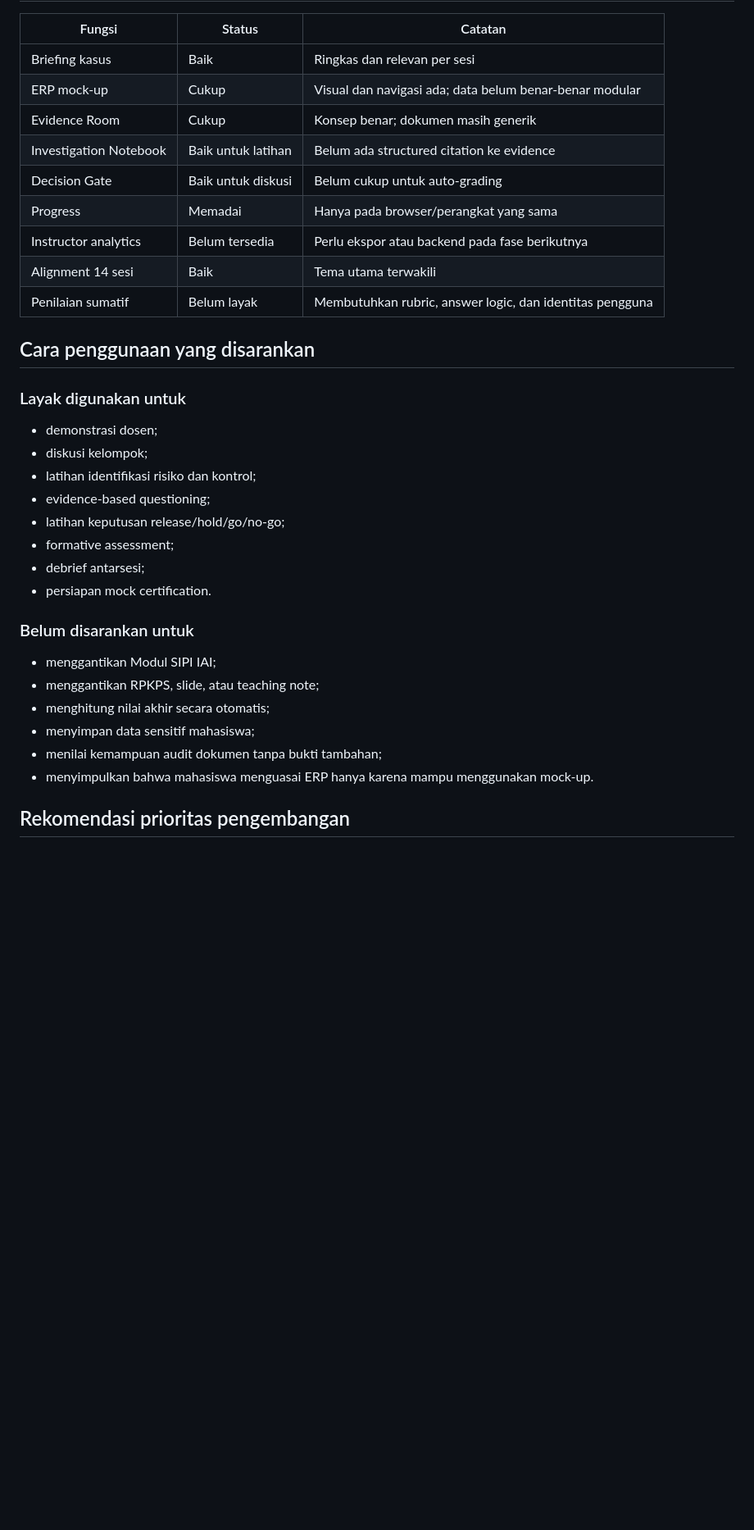
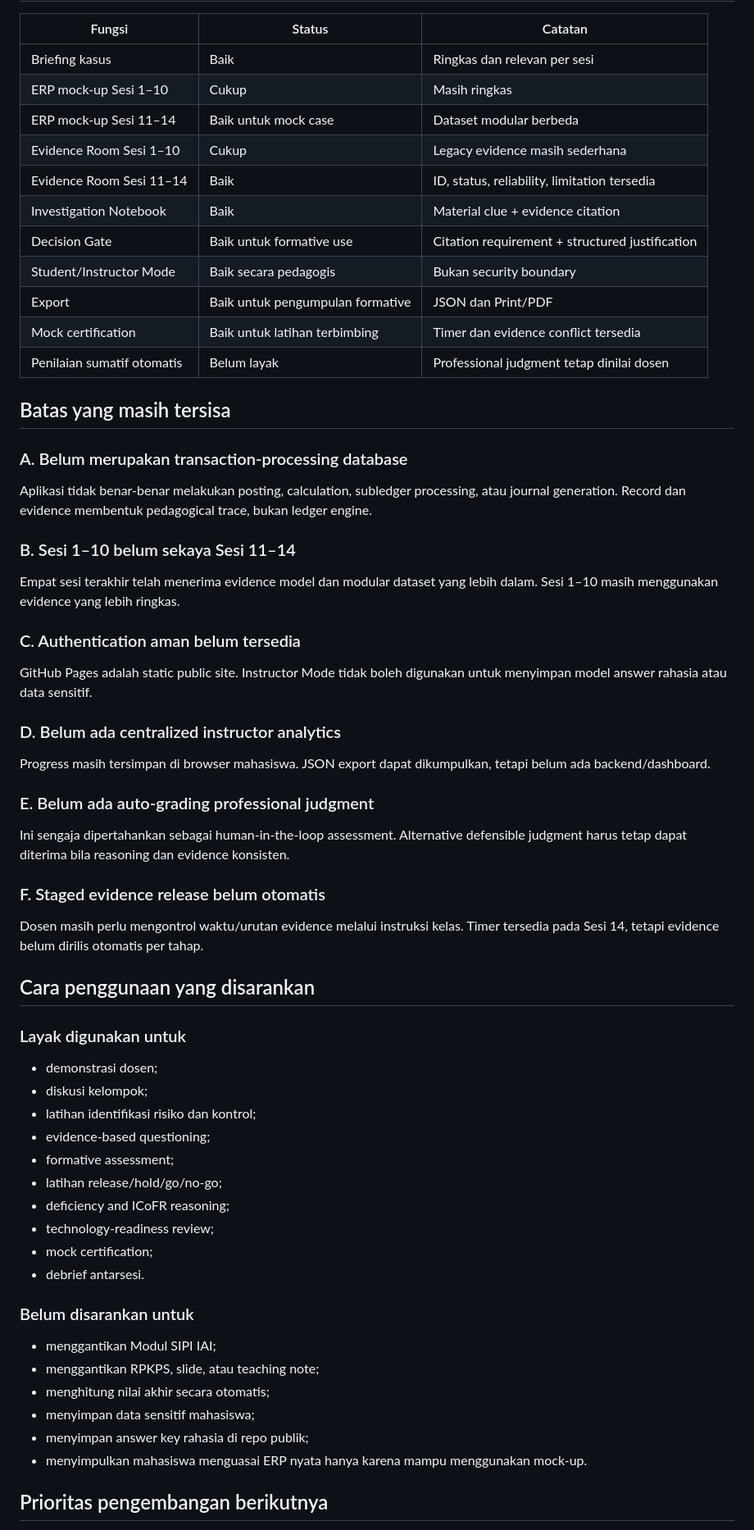
Before and after one commit to gunggu/sipi-integrated-case-lab, a Markdown page: docs/AUDIT_KONTEN_APLIKASI.md, the part around one of its changes. Shown at 82% size. Rendered like a GitHub page; blank space fills up the shorter version.

```diff
--- a/docs/AUDIT_KONTEN_APLIKASI.md
+++ b/docs/AUDIT_KONTEN_APLIKASI.md
@@ -143,14 +60,42 @@ Semua pengguna melihat struktur yang sama. Tidak ada hidden clue, staged evidenc
 | Fungsi | Status | Catatan |
 |---|---|---|
 | Briefing kasus | Baik | Ringkas dan relevan per sesi |
-| ERP mock-up | Cukup | Visual dan navigasi ada; data belum benar-benar modular |
-| Evidence Room | Cukup | Konsep benar; dokumen masih generik |
-| Investigation Notebook | Baik untuk latihan | Belum ada structured citation ke evidence |
-| Decision Gate | Baik untuk diskusi | Belum cukup untuk auto-grading |
-| Progress | Memadai | Hanya pada browser/perangkat yang sama |
-| Instructor analytics | Belum tersedia | Perlu ekspor atau backend pada fase berikutnya |
-| Alignment 14 sesi | Baik | Tema utama terwakili |
-| Penilaian sumatif | Belum layak | Membutuhkan rubric, answer logic, dan identitas pengguna |
+| ERP mock-up Sesi 1–10 | Cukup | Masih ringkas |
+| ERP mock-up Sesi 11–14 | Baik untuk mock case | Dataset modular berbeda |
+| Evidence Room Sesi 1–10 | Cukup | Legacy evidence masih sederhana |
+| Evidence Room Sesi 11–14 | Baik | ID, status, reliability, limitation tersedia |
+| Investigation Notebook | Baik | Material clue + evidence citation |
+| Decision Gate | Baik untuk formative use | Citation requirement + structured justification |
+| Student/Instructor Mode | Baik secara pedagogis | Bukan security boundary |
+| Export | Baik untuk pengumpulan formative | JSON dan Print/PDF |
+| Mock certification | Baik untuk latihan terbimbing | Timer dan evidence conflict tersedia |
+| Penilaian sumatif otomatis | Belum layak | Professional judgment tetap dinilai dosen |
+
+## Batas yang masih tersisa
+
+### A. Belum merupakan transaction-processing database
+
+Aplikasi tidak benar-benar melakukan posting, calculation, subledger processing, atau journal generation. Record dan evidence membentuk pedagogical trace, bukan ledger engine.
+
+### B. Sesi 1–10 belum sekaya Sesi 11–14
+
+Empat sesi terakhir telah menerima evidence model dan modular dataset yang lebih dalam. Sesi 1–10 masih menggunakan evidence yang lebih ringkas.
+
+### C. Authentication aman belum tersedia
+
+GitHub Pages adalah static public site. Instructor Mode tidak boleh digunakan untuk menyimpan model answer rahasia atau data sensitif.
+
+### D. Belum ada centralized instructor analytics
+
+Progress masih tersimpan di browser mahasiswa. JSON export dapat dikumpulkan, tetapi belum ada backend/dashboard.
+
+### E. Belum ada auto-grading professional judgment
+
+Ini sengaja dipertahankan sebagai human-in-the-loop assessment. Alternative defensible judgment harus tetap dapat diterima bila reasoning dan evidence konsisten.
+
+### F. Staged evidence release belum otomatis
+
+Dosen masih perlu mengontrol waktu/urutan evidence melalui instruksi kelas. Timer tersedia pada Sesi 14, tetapi evidence belum dirilis otomatis per tahap.
 
 ## Cara penggunaan yang disarankan
 
@@ -160,10 +105,12 @@ Semua pengguna melihat struktur yang sama. Tidak ada hidden clue, staged evidenc
 - diskusi kelompok;
 - latihan identifikasi risiko dan kontrol;
 - evidence-based questioning;
-- latihan keputusan release/hold/go/no-go;
 - formative assessment;
-- debrief antarsesi;
-- persiapan mock certification.
+- latihan release/hold/go/no-go;
+- deficiency and ICoFR reasoning;
+- technology-readiness review;
+- mock certification;
+- debrief antarsesi.
 
 ### Belum disarankan untuk
 
@@ -171,8 +118,8 @@ Semua pengguna melihat struktur yang sama. Tidak ada hidden clue, staged evidenc
 - menggantikan RPKPS, slide, atau teaching note;
 - menghitung nilai akhir secara otomatis;
 - menyimpan data sensitif mahasiswa;
-- menilai kemampuan audit dokumen tanpa bukti tambahan;
-- menyimpulkan bahwa mahasiswa menguasai ERP hanya karena mampu menggunakan mock-up.
+- menyimpan answer key rahasia di repo publik;
+- menyimpulkan mahasiswa menguasai ERP nyata hanya karena mampu menggunakan mock-up.
 
-## Rekomendasi prioritas pengembangan
+## Prioritas pengembangan berikutnya
 
```
Also changed, not shown: other parts of docs/AUDIT_KONTEN_APLIKASI.md (+41 -129 lines).
